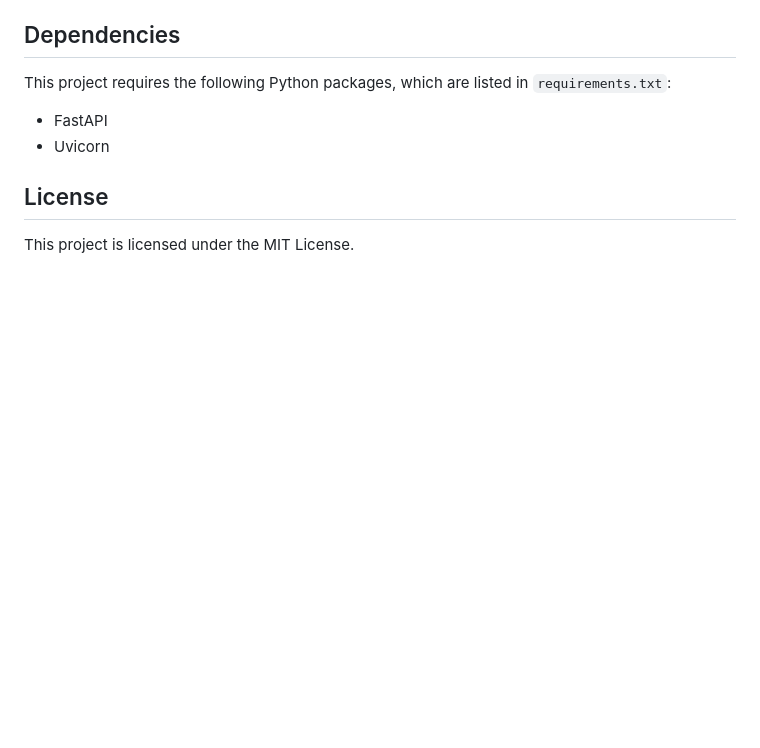
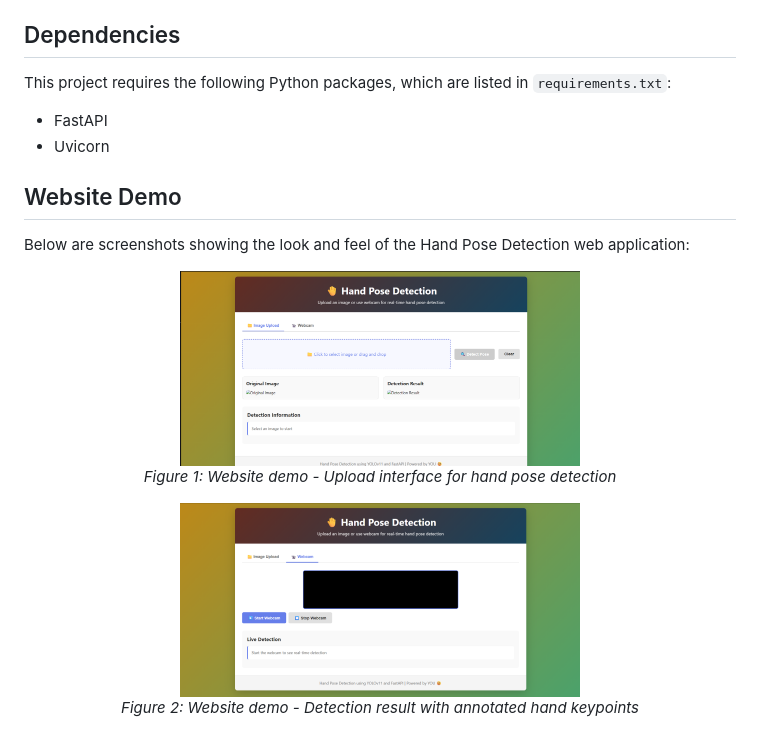
Before and after one commit to saipraneeth009/Hand-Pose-Detection-Web-App, a Markdown page: fastapi-docker-app/README.md, the part around the change. Drawn GitHub-style; blank space fills up the shorter version.

Commit message:
Add website demo section with screenshots to README.md

```diff
--- a/fastapi-docker-app/README.md
+++ b/fastapi-docker-app/README.md
@@ -167,6 +167,18 @@ This project requires the following Python packages, which are listed in `requir
 - FastAPI
 - Uvicorn
 
-## License
+## Website Demo
 
-This project is licensed under the MIT License.
+Below are screenshots showing the look and feel of the Hand Pose Detection web application:
+
+<p align="center">
+  <img src="media/Screenshot 2025-12-03 233433.png" alt="Hand Pose Detection Web UI - Upload Screen" width="400"/>
+  <br>
+  <em>Figure 1: Website demo - Upload interface for hand pose detection</em>
+</p>
+
+<p align="center">
+  <img src="media/Screenshot 2025-12-03 233449.png" alt="Hand Pose Detection Web UI - Detection Result" width="400"/>
+  <br>
+  <em>Figure 2: Website demo - Detection result with annotated hand keypoints</em>
+</p>
```
